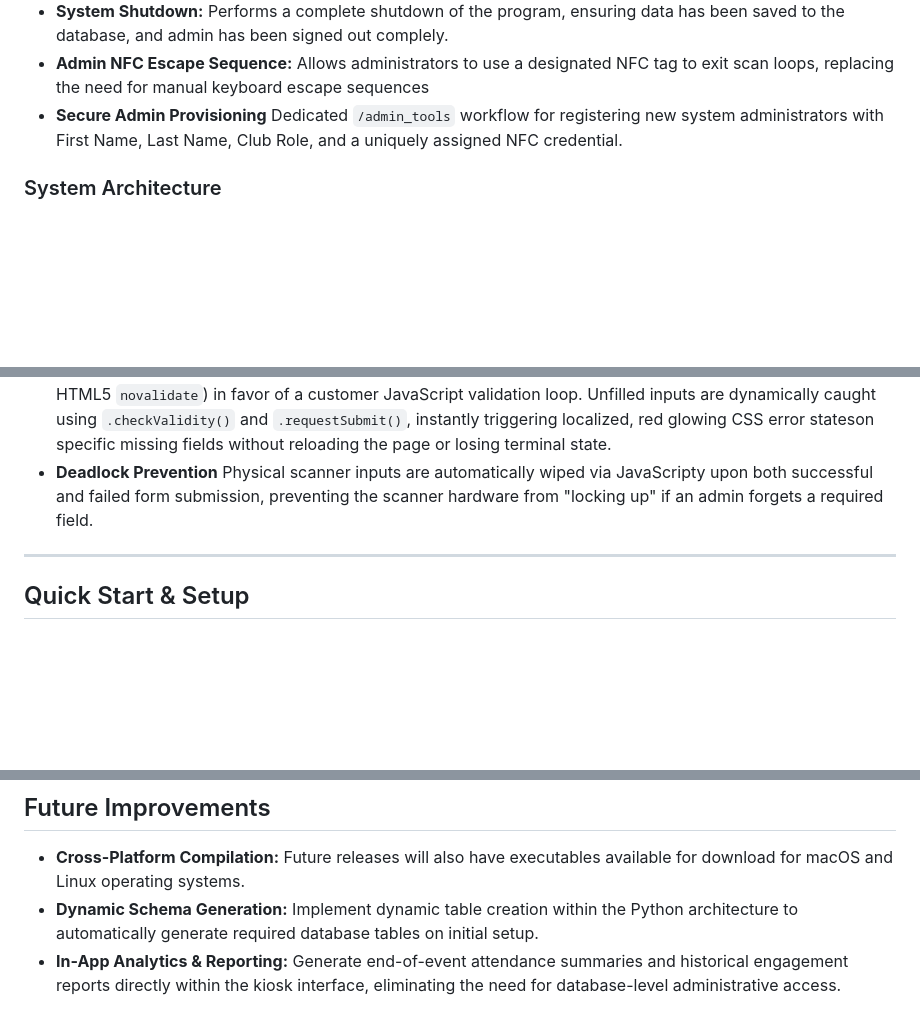
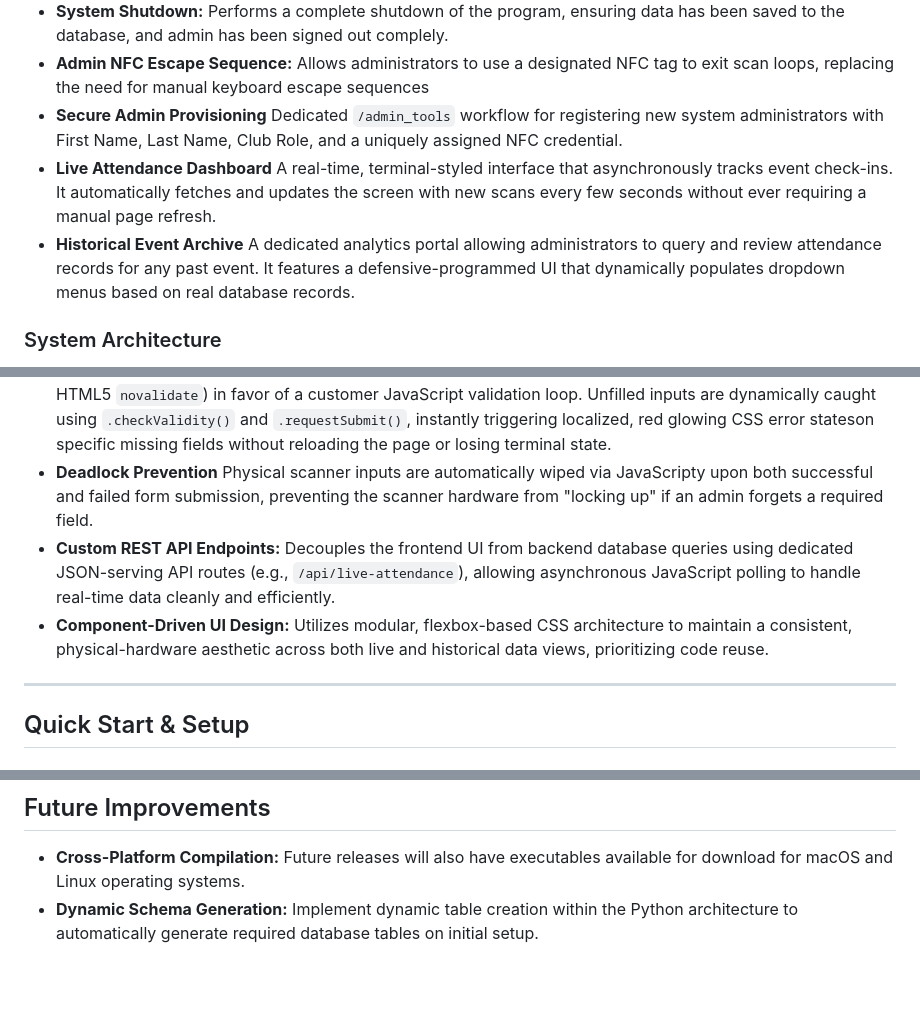
Before and after one commit to Billy-Weeks/Nexus-RFID-Kiosk, a Markdown page: README.md, 3 parts joined by grey strips. GitHub-like rendering; blank space fills up the shorter version.

Commit message:
Updated README with newly added functions

```diff
--- a/README.md
+++ b/README.md
@@ -19,6 +19,8 @@ https://github.com/user-attachments/assets/b95fa574-d1e3-47b6-b3eb-73bdc5b81451
 * **System Shutdown:** Performs a complete shutdown of the program, ensuring data has been saved to the database, and admin has been signed out complely.
 * **Admin NFC Escape Sequence:** Allows administrators to use a designated NFC tag to exit scan loops, replacing the need for manual keyboard escape sequences
 * **Secure Admin Provisioning** Dedicated `/admin_tools` workflow for registering new system administrators with First Name, Last Name, Club Role, and a uniquely assigned NFC credential.
+* **Live Attendance Dashboard** A real-time, terminal-styled interface that asynchronously tracks event check-ins. It automatically fetches and updates the screen with new scans every few seconds without ever requiring a manual page refresh.
+* **Historical Event Archive** A dedicated analytics portal allowing administrators to query and review attendance records for any past event. It features a defensive-programmed UI that dynamically populates dropdown menus based on real database records.
 
 
 
@@ -33,6 +35,8 @@ https://github.com/user-attachments/assets/b95fa574-d1e3-47b6-b3eb-73bdc5b81451
 * **Real-Time Cloud Sync:** Instantaneous attendance and credential verification via Supabase integration.
 * **Customer Hardware-Level Form Validation** Bypasses standard, immersion-breaking browser alerts (via HTML5 `novalidate`) in favor of a customer JavaScript validation loop. Unfilled inputs are dynamically caught using `.checkValidity()` and `.requestSubmit()`, instantly triggering localized, red glowing CSS error stateson specific missing fields without reloading the page or losing terminal state.
 * **Deadlock Prevention** Physical scanner inputs are automatically wiped via JavaScripty upon both successful and failed form submission, preventing the scanner hardware from "locking up" if an admin forgets a required field.
+* **Custom REST API Endpoints:** Decouples the frontend UI from backend database queries using dedicated JSON-serving API routes (e.g., `/api/live-attendance`), allowing asynchronous JavaScript polling to handle real-time data cleanly and efficiently.
+* **Component-Driven UI Design:** Utilizes modular, flexbox-based CSS architecture to maintain a consistent, physical-hardware aesthetic across both live and historical data views, prioritizing code reuse.
 
 
 ---
@@ -184,4 +188,3 @@ This system solves stale memory states using a "Phoenix Protocol" approach. When
 
 * **Cross-Platform Compilation:** Future releases will also have executables available for download for macOS and Linux operating systems.
 * **Dynamic Schema Generation:** Implement dynamic table creation within the Python architecture to automatically generate required database tables on initial setup.
-* **In-App Analytics & Reporting:** Generate end-of-event attendance summaries and historical engagement reports directly within the kiosk interface, eliminating the need for database-level administrative access.
```
